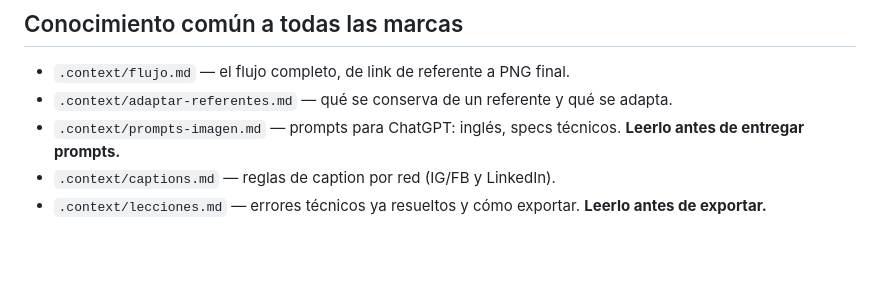
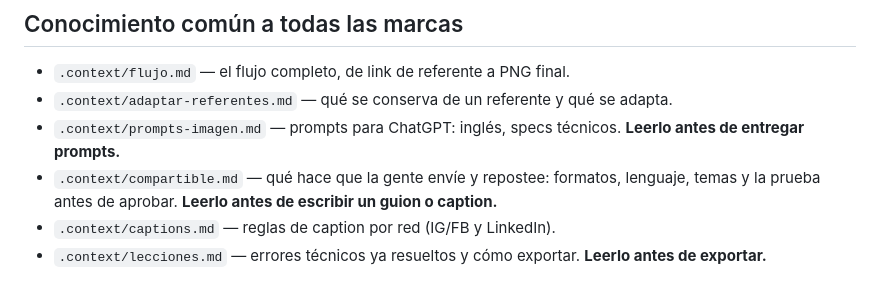
Before and after one commit to SDuarteCorredor/generacion-carruseles, a Markdown page: CLAUDE.md, the part around the change. Drawn GitHub-style; blank space fills up the shorter version.

```diff
--- a/CLAUDE.md
+++ b/CLAUDE.md
@@ -39,6 +39,7 @@ Marcas configuradas: **asignar** (ASIGNAR SAS, servicios temporales, Colombia) y
 - `.context/flujo.md` — el flujo completo, de link de referente a PNG final.
 - `.context/adaptar-referentes.md` — qué se conserva de un referente y qué se adapta.
 - `.context/prompts-imagen.md` — prompts para ChatGPT: inglés, specs técnicos. **Leerlo antes de entregar prompts.**
+- `.context/compartible.md` — qué hace que la gente envíe y repostee: formatos, lenguaje, temas y la prueba antes de aprobar. **Leerlo antes de escribir un guion o caption.**
 - `.context/captions.md` — reglas de caption por red (IG/FB y LinkedIn).
 - `.context/lecciones.md` — errores técnicos ya resueltos y cómo exportar. **Leerlo antes de exportar.**
 
```
Also changed, not shown: .context/compartible.md (added, +127 -0 lines), marcas/santiago-duarte/marca.md (+25 -0 lines).
